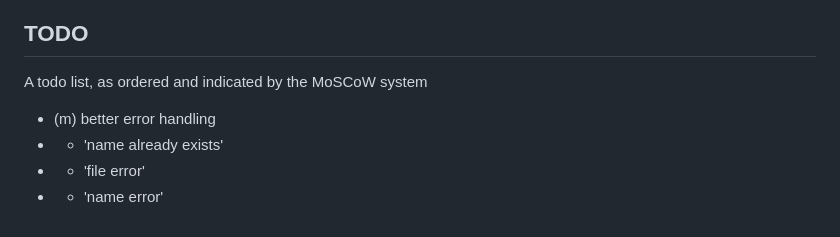
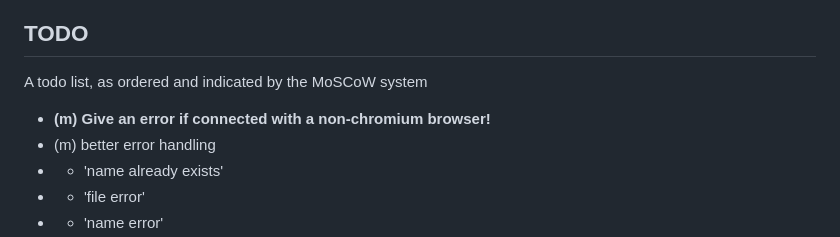
Before and after one commit to CasperOliviervanWetten/Scriptie, a Markdown page: README.md, the part around the change. Rendered like a GitHub page.

```diff
--- a/README.md
+++ b/README.md
@@ -103,6 +103,7 @@ The `"id"` value refers to the internal id of a state (so the first added state
 
 ## TODO
 A todo list, as ordered and indicated by the MoSCoW system
+- **(m) Give an error if connected with a non-chromium browser!**
 - (m) better error handling
 - - 'name already exists'
 - - 'file error'
```
